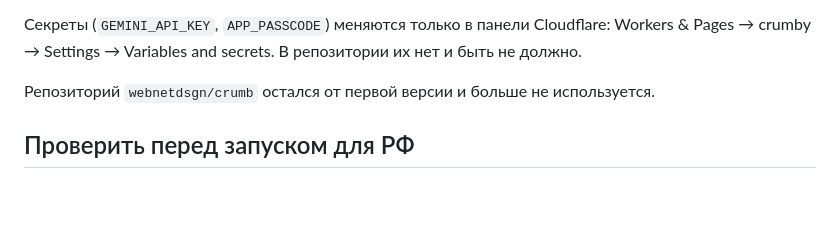
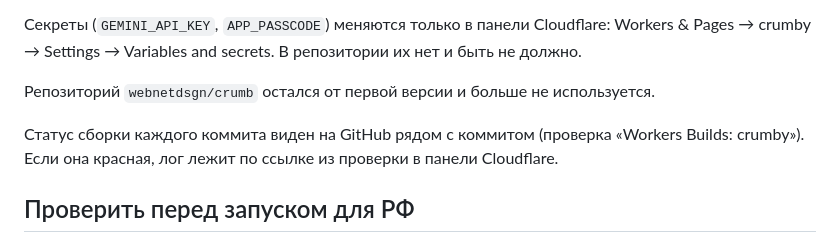
Before and after one commit to webnetdsgn/crumby, a Markdown page: README.md, the part around the change. GitHub-like rendering; blank space fills up the shorter version.

Commit message:
README: where to see the build status
Co-Authored-By: Claude Sonnet 5.5 <noreply@anthropic.com>

```diff
--- a/README.md
+++ b/README.md
@@ -55,6 +55,8 @@ cd app && python3 -m http.server 8000
 
 Репозиторий `webnetdsgn/crumb` остался от первой версии и больше не используется.
 
+Статус сборки каждого коммита виден на GitHub рядом с коммитом (проверка «Workers Builds: crumby»). Если она красная, лог лежит по ссылке из проверки в панели Cloudflare.
+
 ## Проверить перед запуском для РФ
 
 - Условия Google и Anthropic о предоставлении ИИ-функций пользователям из неподдерживаемых стран.
```
